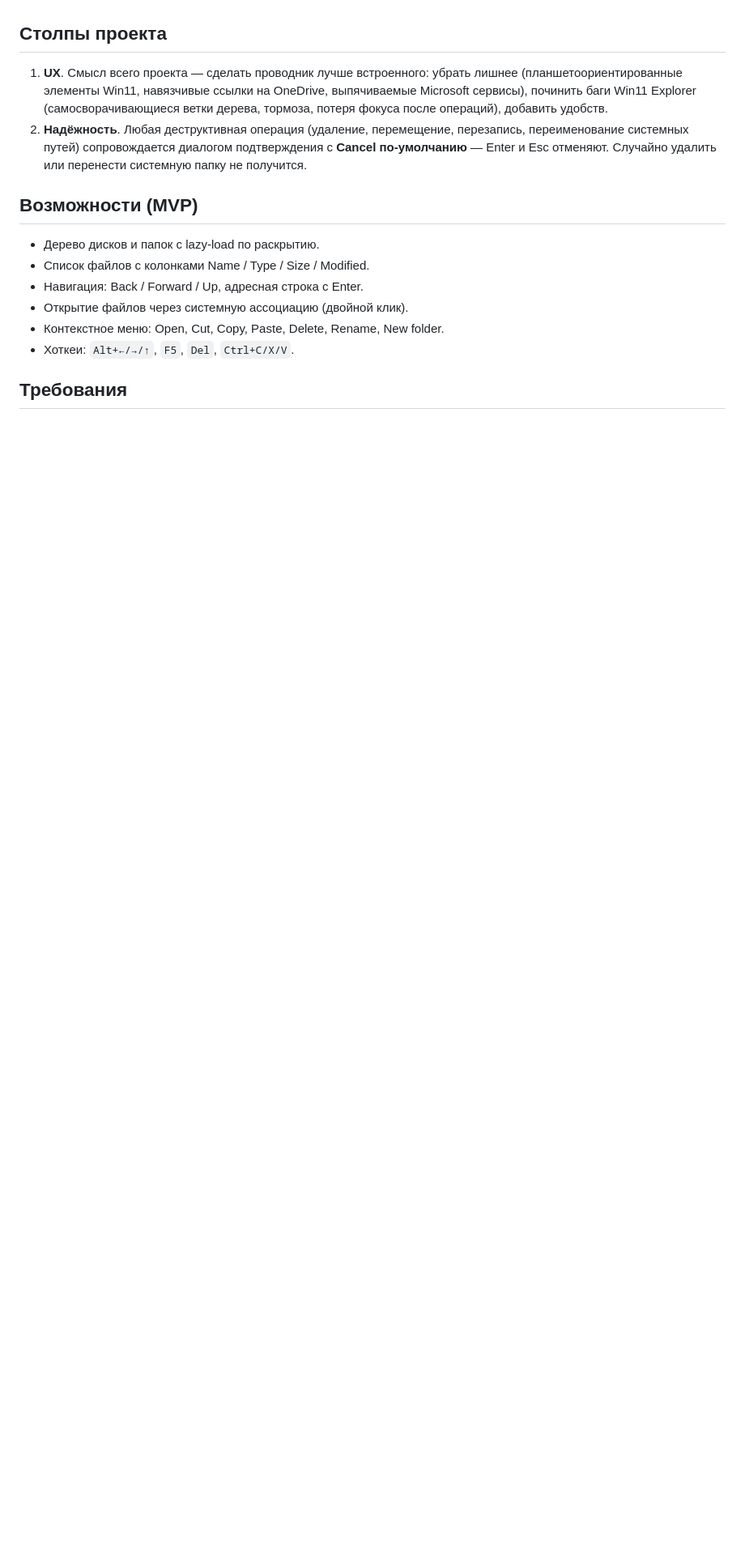
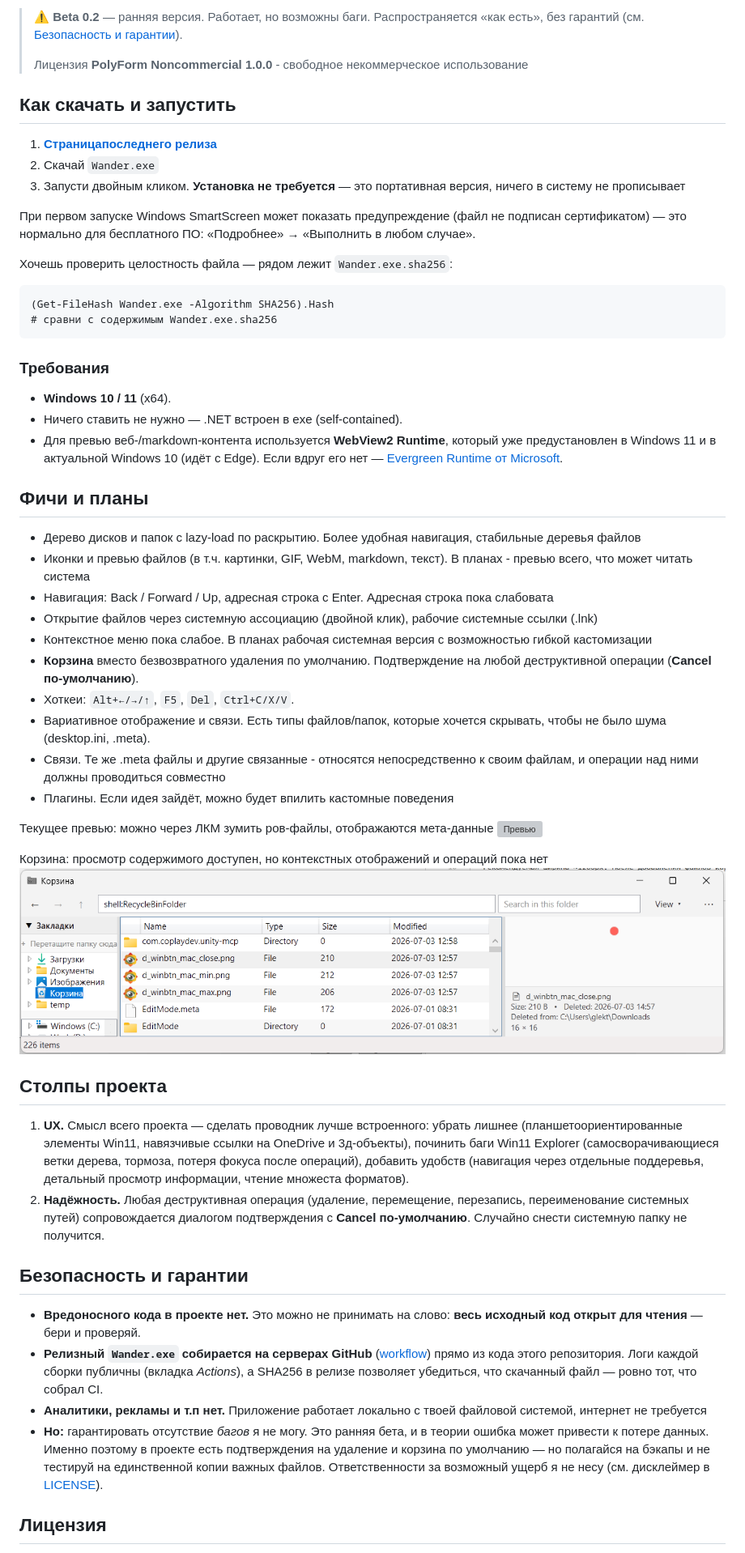
Before and after one commit to lekta/wander, a Markdown page: README.md, the part around the change printed below. Shown: that part at 81% size. GitHub-like rendering; pictures changed too: docs/screenshots/recycle-bin.png (added); blank space fills up the shorter version; grey boxes are pictures that could not be loaded.

Commit message:
Публикация релиза 0.2.0-бета; CI гитхаба и схема сборки в райдере; ридми, лицензия polyform noncommercical

````diff
--- a/README.md
+++ b/README.md
@@ -7,25 +19,81 @@
+> ⚠️ **Beta 0.2** — ранняя версия. Работает, но возможны баги. Распространяется
+> «как есть», без гарантий (см. [Безопасность и гарантии](#безопасность-и-гарантии)).
+>
+> Лицензия **PolyForm Noncommercial 1.0.0** - свободное некоммерческое использование
+
+## Как скачать и запустить
+
+1. **[Страницапоследнего релиза](https://github.com/lekta/wander/releases/latest)**
+2. Скачай `Wander.exe`
+3. Запусти двойным кликом. **Установка не требуется** — это портативная версия,
+   ничего в систему не прописывает
+
+При первом запуске Windows SmartScreen может показать предупреждение (файл не
+подписан сертификатом) — это нормально для бесплатного ПО: «Подробнее» →
+«Выполнить в любом случае».
+
+Хочешь проверить целостность файла — рядом лежит `Wander.exe.sha256`:
+
+```pwsh
+(Get-FileHash Wander.exe -Algorithm SHA256).Hash
+# сравни с содержимым Wander.exe.sha256
+```
+
+### Требования
+
+- **Windows 10 / 11** (x64).
+- Ничего ставить не нужно — .NET встроен в exe (self-contained).
+- Для превью веб-/markdown-контента используется **WebView2 Runtime**, который
+  уже предустановлен в Windows 11 и в актуальной Windows 10 (идёт с Edge). Если
+  вдруг его нет — [Evergreen Runtime от Microsoft](https://developer.microsoft.com/microsoft-edge/webview2/).
+
+## Фичи и планы
+
+- Дерево дисков и папок с lazy-load по раскрытию. Более удобная навигация, стабильные деревья файлов
+- Иконки и превью файлов (в т.ч. картинки, GIF, WebM, markdown, текст). В планах - превью всего, что может читать система
+- Навигация: Back / Forward / Up, адресная строка с Enter. Адресная строка пока слабовата
+- Открытие файлов через системную ассоциацию (двойной клик), рабочие системные ссылки (.lnk)
+- Контекстное меню пока слабое. В планах рабочая системная версия с возможностью гибкой кастомизации
+- **Корзина** вместо безвозвратного удаления по умолчанию. Подтверждение на любой деструктивной операции (**Cancel по-умолчанию**).
+- Хоткеи: `Alt+←/→/↑`, `F5`, `Del`, `Ctrl+C/X/V`.
+- Вариативное отображение и связи. Есть типы файлов/папок, которые хочется скрывать, чтобы не было шума (desktop.ini, .meta).
+- Связи. Те же .meta файлы и другие связанные - относятся непосредственно к своим файлам, и операции над ними должны проводиться совместно
+- Плагины. Если идея зайдёт, можно будет впилить кастомные поведения
+
+Текущее превью: можно через ЛКМ зумить ров-файлы, отображаются мета-данные
+![Превью](docs/screenshots/preview.png)
+
+Корзина: просмотр содержимого доступен, но контекстных отображений и операций пока нет
+![Корзина](docs/screenshots/recycle-bin.png)
+
 
 ## Столпы проекта
 
-1. **UX**. Смысл всего проекта — сделать проводник лучше встроенного:
-   убрать лишнее (планшетоориентированные элементы Win11, навязчивые
-   ссылки на OneDrive, выпячиваемые Microsoft сервисы), починить баги
-   Win11 Explorer (самосворачивающиеся ветки дерева, тормоза, потеря
-   фокуса после операций), добавить удобств.
-2. **Надёжность**. Любая деструктивная операция (удаление, перемещение,
-   перезапись, переименование системных путей) сопровождается
-   диалогом подтверждения с **Cancel по-умолчанию** — Enter и Esc
-   отменяют. Случайно удалить или перенести системную папку
+1. **UX.** Смысл всего проекта — сделать проводник лучше встроенного: убрать
+   лишнее (планшетоориентированные элементы Win11, навязчивые ссылки на
+   OneDrive и 3д-объекты), починить баги Win11 Explorer (самосворачивающиеся ветки дерева,
+   тормоза, потеря фокуса после операций), добавить удобств (навигация через отдельные
+   поддеревья, детальный просмотр информации, чтение множеста форматов).
+2. **Надёжность.** Любая деструктивная операция (удаление, перемещение,
+   перезапись, переименование системных путей) сопровождается диалогом
+   подтверждения с **Cancel по-умолчанию**. Случайно снести системную папку
    не получится.
 
-## Возможности (MVP)
+## Безопасность и гарантии
 
-- Дерево дисков и папок с lazy-load по раскрытию.
-- Список файлов с колонками Name / Type / Size / Modified.
-- Навигация: Back / Forward / Up, адресная строка с Enter.
-- Открытие файлов через системную ассоциацию (двойной клик).
-- Контекстное меню: Open, Cut, Copy, Paste, Delete, Rename, New folder.
-- Хоткеи: `Alt+←/→/↑`, `F5`, `Del`, `Ctrl+C/X/V`.
+- **Вредоносного кода в проекте нет.** Это можно не принимать на слово:
+  **весь исходный код открыт для чтения** — бери и проверяй.
+- **Релизный `Wander.exe` собирается на серверах GitHub**
+  ([workflow](.github/workflows/release.yml)) прямо из кода этого репозитория.
+  Логи каждой сборки публичны (вкладка *Actions*), а SHA256 в релизе позволяет
+  убедиться, что скачанный файл — ровно тот, что собрал CI.
+- **Аналитики, рекламы и т.п нет.** Приложение работает
+  локально с твоей файловой системой, интернет не требуется
+- **Но:** гарантировать отсутствие *багов* я не могу. Это ранняя бета, и в
+  теории ошибка может привести к потере данных. Именно поэтому в проекте есть
+  подтверждения на удаление и корзина по умолчанию — но полагайся на бэкапы и
+  не тестируй на единственной копии важных файлов. Ответственности за возможный
+  ущерб я не несу (см. дисклеймер в [LICENSE](LICENSE)).
 
-## Требования
+## Лицензия
 
````
Also changed, not shown: other parts of README.md (+55 -48 lines), CLAUDE.md (added, +47 -0 lines), docs/screenshots/main.png (added), 9 other files.
